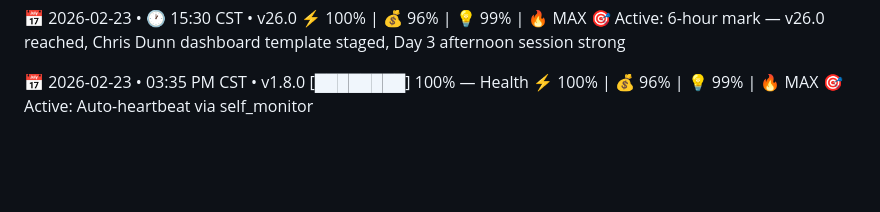
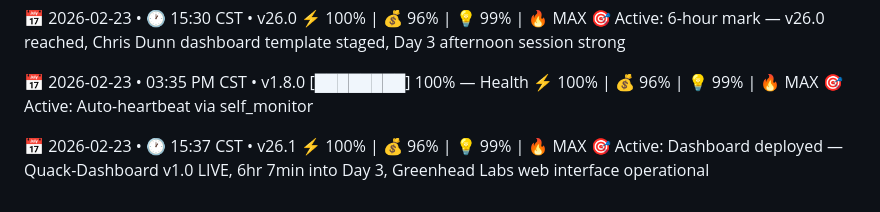
Before and after one commit to Diesel-Goose/Diesel-Goose, a Markdown page: HEARTBEAT.md, the part around the change. GitHub-like rendering; blank space fills up the shorter version.

Commit message:
Heartbeat 20260223_1537 | Dashboard deployed - Quack-Dashboard v1.0

```diff
--- a/HEARTBEAT.md
+++ b/HEARTBEAT.md
@@ -1661,3 +1661,7 @@ Quack protocol: Active. 🦆⚡️
 [████████] 100% — Health
 ⚡️ 100% | 💰 96% | 💡 99% | 🔥 MAX
 🎯 Active: Auto-heartbeat via self_monitor
+
+📅 2026-02-23 • 🕐 15:37 CST • v26.1
+⚡️ 100% | 💰 96% | 💡 99% | 🔥 MAX
+🎯 Active: Dashboard deployed — Quack-Dashboard v1.0 LIVE, 6hr 7min into Day 3, Greenhead Labs web interface operational
```
